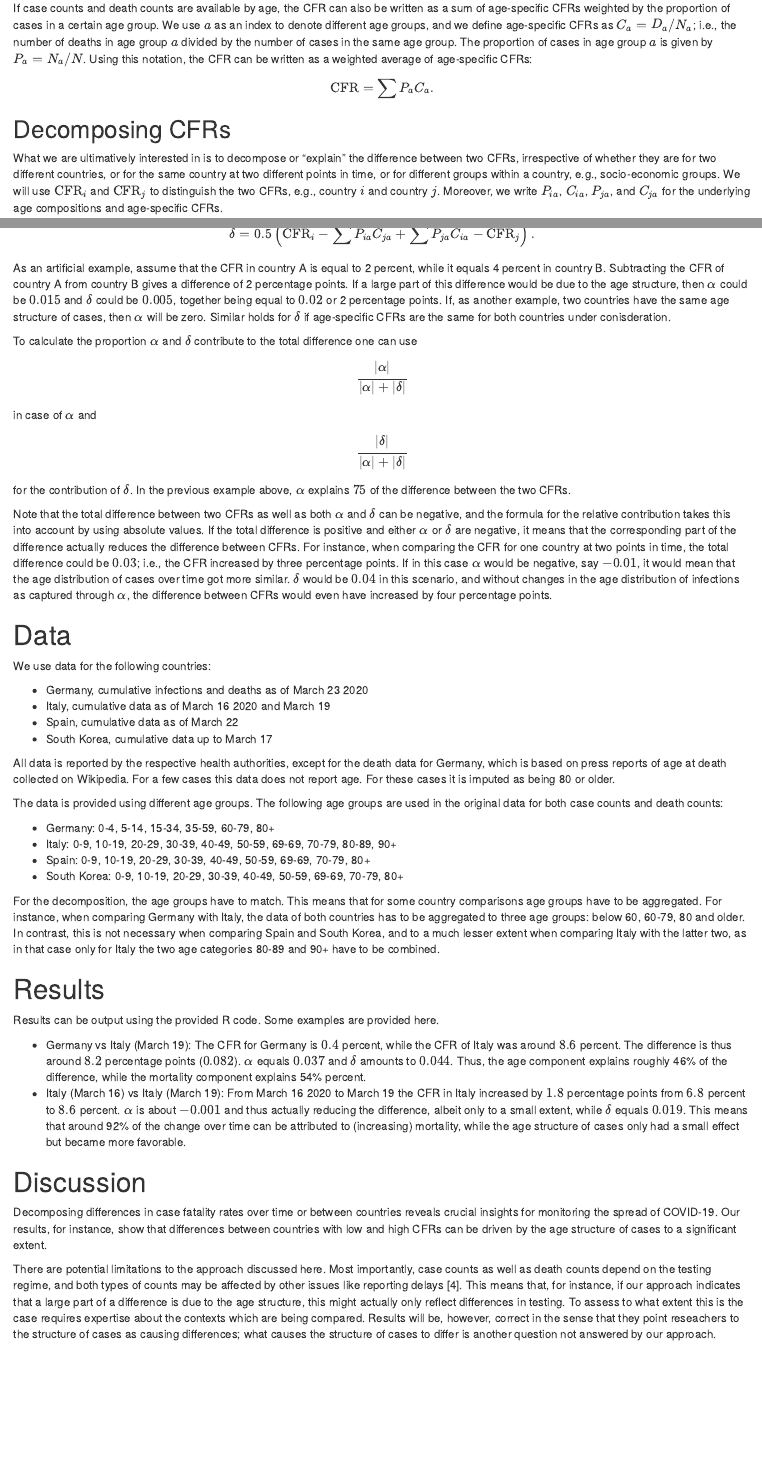
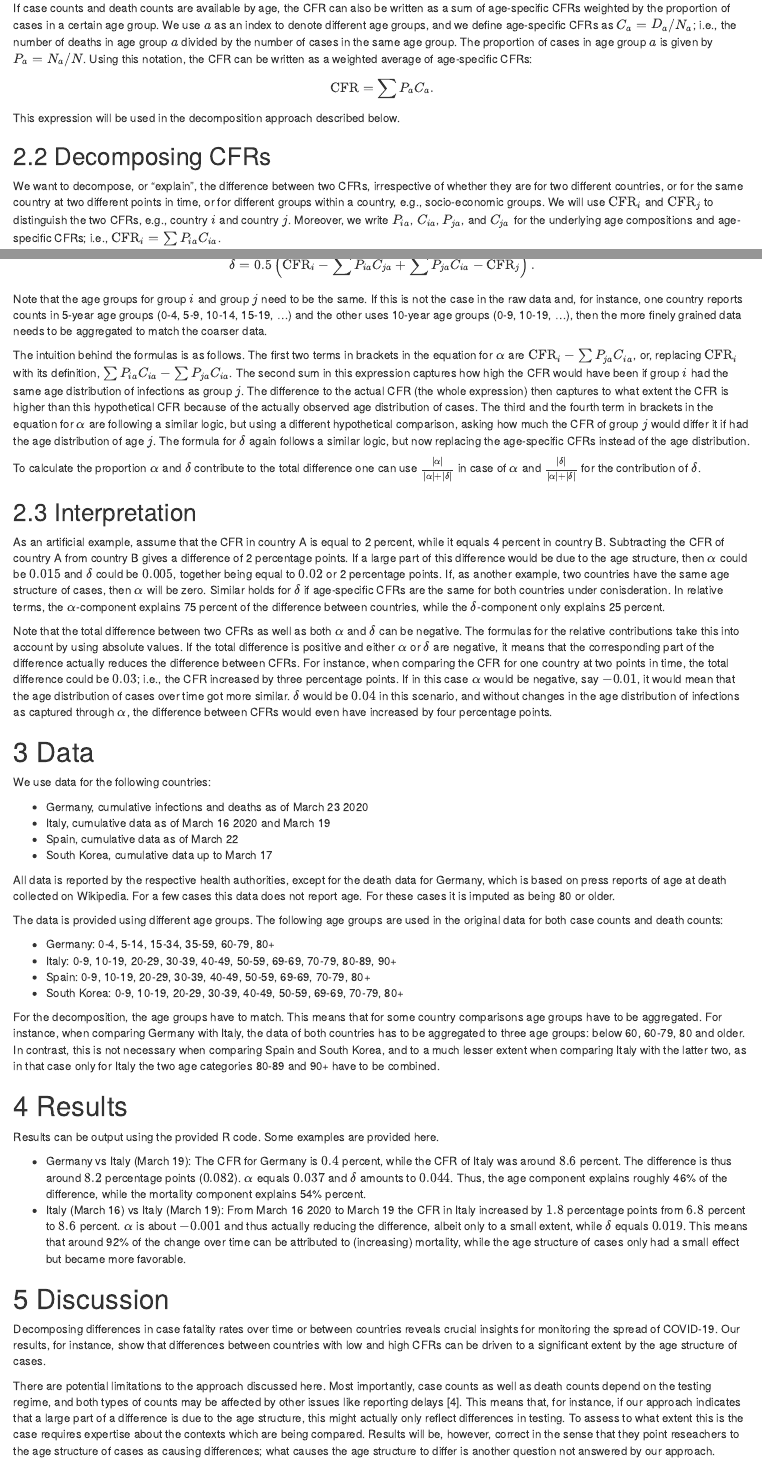
Before and after one commit to timriffe/covid_demog, an R Markdown document (covid_demog.Rmd): the page in a window 1100 px wide, from 1290 px down, and a second part further down, joined at a grey line. Rendered offline with R 4.5, knitr and Pandoc, with nearby package versions.

Commit message:
Worked on manuscript: Methods section, Discussion

```diff
--- a/covid_demog.Rmd
+++ b/covid_demog.Rmd
@@ -40,21 +40,25 @@ To facilitate the application of the approach described in this paper, we provid
 The COVID-19 case fatality rate (CFR) is defined as the ratio of deaths associated with COVID-19 divided by the number of detected COVID-19 cases. Formally, if we denote with $D$ the total number of deaths associated with COVID-19 and with $N$ the total number of cases, then $$\textrm{CFR}=\frac{D}{C}.$$
 
 If case counts and death counts are available by age, the CFR can also be written as a sum of age-specific CFRs weighted by the proportion of cases in a certain age group. We use $a$ as an index to denote different age groups, and we define age-specific CFRs as $C_a=D_a/N_a$; i.e., the number of deaths in age group $a$ divided by the number of cases in the same age group. The proportion of cases in age group $a$ is given by $P_a=N_a/N$. Using this notation, the CFR can be written as a weighted average of age-specific CFRs: $$\textrm{CFR}=\sum P_a C_a.$$
+This expression will be used in the decomposition approach described below.
 
-## Decomposing CFRs
+## 2.2 Decomposing CFRs
 
-What we are ultimatively interested in is to decompose or "explain" the difference between two CFRs, irrespective of whether they are for two different countries, or for the same country at two different points in time, or for different groups within a country, e.g., socio-economic groups. We will use $\textrm{CFR}_i$ and $\textrm{CFR}_j$ to distinguish the two CFRs, e.g., country $i$ and country $j$. Moreover, we write $P_{ia}$, $C_{ia}$, $P_{ja}$, and $C_{ja}$ for the underlying age compositions and age-specific CFRs.
+We want to decompose, or "explain", the difference between two CFRs, irrespective of whether they are for two different countries, or for the same country at two different points in time, or for different groups within a country, e.g., socio-economic groups. We will use $\textrm{CFR}_i$ and $\textrm{CFR}_j$ to distinguish the two CFRs, e.g., country $i$ and country $j$. Moreover, we write $P_{ia}$, $C_{ia}$, $P_{ja}$, and $C_{ja}$ for the underlying age compositions and age-specific CFRs; i.e., $\textrm{CFR}_i=\sum P_{ia} C_{ia}$.
 
-Using a decomposition approach introduced by Kitagawa [3] we separate the difference between to CFRs into two distinct parts, $$\textrm{CFR}_i-\textrm{CFR}_j=\alpha + \delta,$$ where $\alpha$ captures the part of the difference between CFRs which is due to differences in the age composition of cases, and $\delta$ is due to differences in mortality. $\alpha$ is given by $$\alpha=0.5 \left(\textrm{CFR}_i-\sum P_{ja} C_{ia}+\sum P_{ia} C_{ja}-\textrm{CFR}_j \right),$$ while $\delta$ can be calculated as $$\delta=0.5 \left(\textrm{CFR}_i-\sum P_{ia} C_{ja}+\sum P_{ja} C_{ia}-\textrm{CFR}_j \right).$$
+Using a decomposition approach introduced by Kitagawa [3] we separate the difference between to CFRs into two distinct parts, $$\textrm{CFR}_i-\textrm{CFR}_j=\alpha + \delta,$$ where $\alpha$ captures the part of the difference between CFRs which is due to differences in the age composition of cases, and $\delta$ is due to differences in mortality. $\alpha$ is given by $$\alpha=0.5 \left(\textrm{CFR}_i-\sum P_{ja} C_{ia}+\sum P_{ia} C_{ja}-\textrm{CFR}_j \right),$$ while $\delta$ can be calculated as $$\delta=0.5 \left(\textrm{CFR}_i-\sum P_{ia} C_{ja}+\sum P_{ja} C_{ia}-\textrm{CFR}_j \right).$$ Note that the age groups for group $i$ and group $j$ need to be the same. If this is not the case in the raw data and, for instance, one country reports counts in 5-year age groups (0-4, 5-9, 10-14, 15-19, ...) and the other uses 10-year age groups (0-9, 10-19, ...), then the more finely grained data needs to be aggregated to match the coarser data.
 
+The intuition behind the formulas is as follows. The first two terms in brackets in the equation for $\alpha$ are $\textrm{CFR}_i-\sum P_{ja} C_{ia}$, or, replacing $\textrm{CFR}_i$ with its definition, $\sum P_{ia} C_{ia}-\sum P_{ja} C_{ia}$. The second sum in this expression captures how high the CFR would have been if group $i$ had the same age distribution of infections as group $j$. The difference to the actual CFR (the whole expression) then captures to what extent the CFR is higher than this hypothetical CFR because of the actually observed age distribution of cases. The third and the fourth term in brackets in the equation for $\alpha$ are following a similar logic, but using a different hypothetical comparison, asking how much the CFR of group $j$ would differ it if had the age distribution of age $j$. The formula for $\delta$ again follows a similar logic, but now replacing the age-specific CFRs instead of the age distribution.
 
-As an artificial example, assume that the CFR in country A is equal to 2 percent, while it equals 4 percent in country B. Subtracting the CFR of country A from country B gives a difference of 2 percentage points. If a large part of this difference would be due to the age structure, then $\alpha$ could be $0.015$ and $\delta$ could be $0.005$, together being equal to $0.02$ or 2 percentage points. If, as another example, two countries have the same age structure of cases, then $\alpha$ will be zero. Similar holds for $\delta$ if age-specific CFRs are the same for both countries under conisderation.
+To calculate the proportion $\alpha$ and $\delta$ contribute to the total difference one can use $\frac{|\alpha|}{|\alpha|+|\delta|}$ in case of $\alpha$ and $\frac{|\delta|}{|\alpha|+|\delta|}$ for the contribution of $\delta$.
 
-To calculate the proportion $\alpha$ and $\delta$ contribute to the total difference one can use $$\frac{|\alpha|}{|\alpha|+|\delta|}$$ in case of $\alpha$ and $$\frac{|\delta|}{|\alpha|+|\delta|}$$ for the contribution of $\delta$. In the previous example above, $\alpha$ explains $75%$ of the difference between the two CFRs.
+## 2.3 Interpretation
 
-Note that the total difference between two CFRs as well as both $\alpha$ and $\delta$ can be negative, and the formula for the relative contribution takes this into account by using absolute values. If the total difference is positive and either $\alpha$ or $\delta$ are negative, it means that the corresponding part of the difference actually reduces the difference between CFRs. For instance, when comparing the CFR for one country at two points in time, the total difference could be $0.03$; i.e., the CFR increased by three percentage points. If in this case $\alpha$ would be negative, say $-0.01$, it would mean that the age distribution of cases over time got more similar. $\delta$ would be $0.04$ in this scenario, and without changes in the age distribution of infections as captured through $\alpha$, the difference between CFRs would even have increased by four percentage points.
+As an artificial example, assume that the CFR in country A is equal to 2 percent, while it equals 4 percent in country B. Subtracting the CFR of country A from country B gives a difference of 2 percentage points. If a large part of this difference would be due to the age structure, then $\alpha$ could be $0.015$ and $\delta$ could be $0.005$, together being equal to $0.02$ or 2 percentage points. If, as another example, two countries have the same age structure of cases, then $\alpha$ will be zero. Similar holds for $\delta$ if age-specific CFRs are the same for both countries under conisderation. In relative terms, the $\alpha$-component explains 75 percent of the difference between countries, while the $\delta$-component only explains 25 percent.
 
-# Data
+Note that the total difference between two CFRs as well as both $\alpha$ and $\delta$ can be negative. The formulas for the relative contributions take this into account by using absolute values. If the total difference is positive and either $\alpha$ or $\delta$ are negative, it means that the corresponding part of the difference actually reduces the difference between CFRs. For instance, when comparing the CFR for one country at two points in time, the total difference could be $0.03$; i.e., the CFR increased by three percentage points. If in this case $\alpha$ would be negative, say $-0.01$, it would mean that the age distribution of cases over time got more similar. $\delta$ would be $0.04$ in this scenario, and without changes in the age distribution of infections as captured through $\alpha$, the difference between CFRs would even have increased by four percentage points.
+
+# 3 Data
 
 We use data for the following countries:
 
@@ -74,15 +78,15 @@ The data is provided using different age groups. The following age groups are us
 
 For the decomposition, the age groups have to match. This means that for some country comparisons age groups have to be aggregated. For instance, when comparing Germany with Italy, the data of both countries has to be aggregated to three age groups: below 60, 60-79, 80 and older. In contrast, this is not necessary when comparing Spain and South Korea, and to a much lesser extent when comparing Italy with the latter two, as in that case only for Italy the two age categories 80-89 and 90+ have to be combined.
 
-# Results
+# 4 Results
 
 Results can be output using the provided R code. Some examples are provided here.
 
 * Germany vs Italy (March 19): The CFR for Germany is $0.4$ percent, while the CFR of Italy was around $8.6$ percent. The difference is thus around $8.2$ percentage points ($0.082$). $\alpha$ equals $0.037$ and $\delta$ amounts to $0.044$. Thus, the age component explains roughly 46% of the difference, while the mortality component explains 54% percent.
 * Italy (March 16) vs Italy (March 19): From March 16 2020 to March 19 the CFR in Italy increased by $1.8$ percentage points from $6.8$ percent to $8.6$ percent. $\alpha$ is about $-0.001$ and thus actually reducing the difference, albeit only to a small extent, while $\delta$ equals $0.019$. This means that around 92% of the change over time can be attributed to (increasing) mortality, while the age structure of cases only had a small effect but became more favorable.
 
-# Discussion
+# 5 Discussion
 
-Decomposing differences in case fatality rates over time or between countries reveals crucial insights for monitoring the spread of COVID-19. Our results, for instance, show that differences between countries with low and high CFRs can be driven by the age structure of cases to a significant extent.
+Decomposing differences in case fatality rates over time or between countries reveals crucial insights for monitoring the spread of COVID-19. Our results, for instance, show that differences between countries with low and high CFRs can be driven to a significant extent by the age structure of cases.
 
-There are potential limitations to the approach discussed here. Most importantly, case counts as well as death counts depend on the testing regime, and both types of counts may be affected by other issues like reporting delays [4]. This means that, for instance, if our approach indicates that a large part of a difference is due to the age structure, this might actually only reflect differences in testing. To assess to what extent this is the case requires expertise about the contexts which are being compared. Results will be, however, correct in the sense that they point reseachers to the structure of cases as causing differences; what causes the structure of cases to differ is another question not answered by our approach.
+There are potential limitations to the approach discussed here. Most importantly, case counts as well as death counts depend on the testing regime, and both types of counts may be affected by other issues like reporting delays [4]. This means that, for instance, if our approach indicates that a large part of a difference is due to the age structure, this might actually only reflect differences in testing. To assess to what extent this is the case requires expertise about the contexts which are being compared. Results will be, however, correct in the sense that they point reseachers to the age structure of cases as causing differences; what causes the age structure to differ is another question not answered by our approach.
```
Also changed, not shown: README.html (deleted), README.md, covid_demog.Rmd (12 more changed lines), 1 other file.
